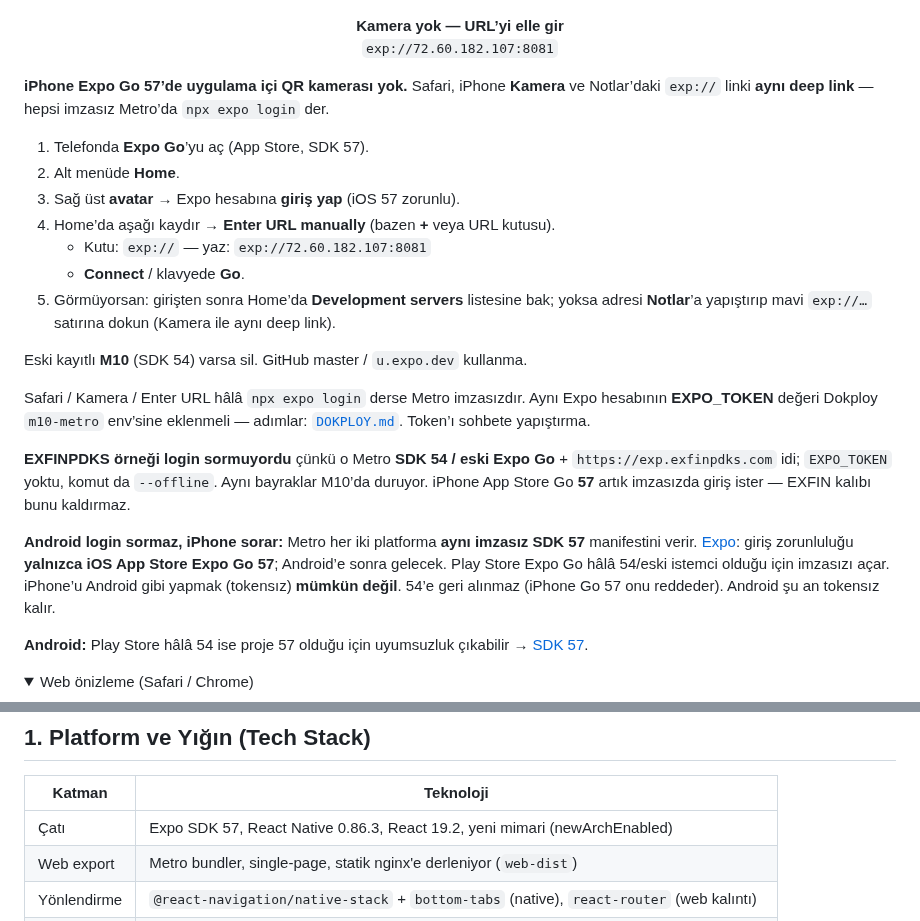
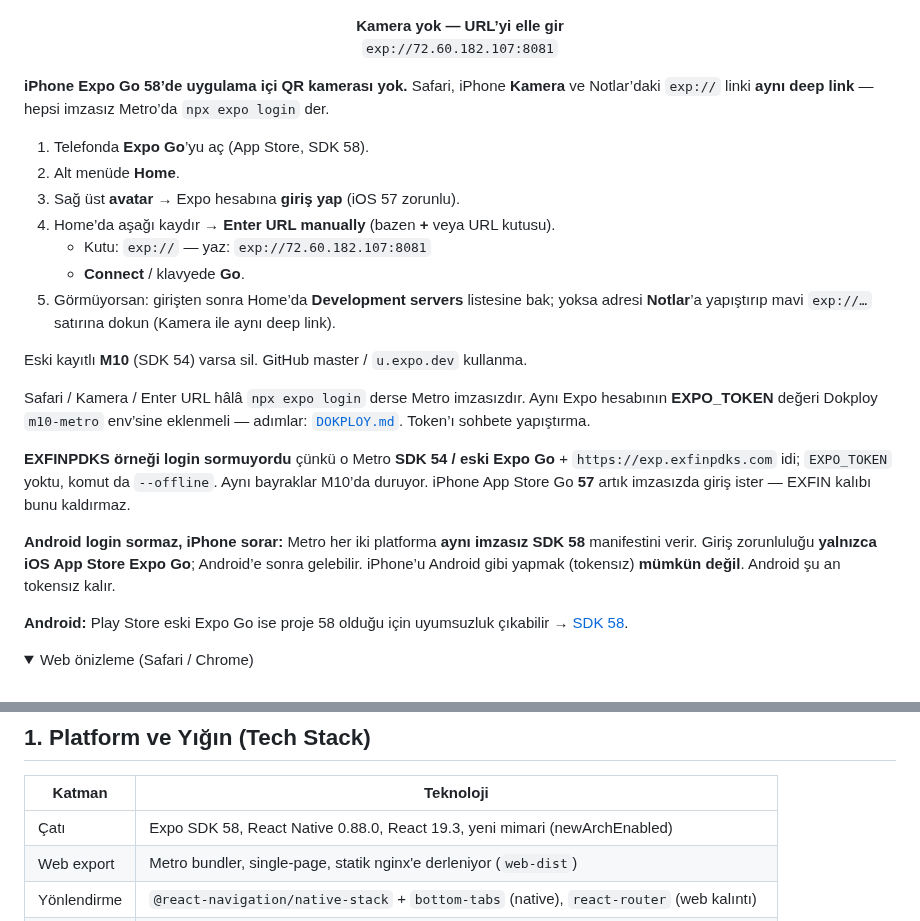
Before and after one commit to ferhatdeveloper/M10APP, a Markdown page: README.md, 2 parts joined by grey strips. Rendered like a GitHub page; folded sections open.

Commit message:
chore(expo): upgrade project to SDK 58 for Expo Go
Align Expo Go with App Store client (SDK 58); Metro runtime and QR stay on exp://72.60.182.107:8081.

Co-authored-by: Cursor <cursoragent@cursor.com>

```diff
--- a/README.md
+++ b/README.md
@@ -17,9 +17,9 @@
   <code>exp://72.60.182.107:8081</code>
 </p>
 
-**iPhone Expo Go 57’de uygulama içi QR kamerası yok.** Safari, iPhone **Kamera** ve Notlar’daki `exp://` linki **aynı deep link** — hepsi imzasız Metro’da `npx expo login` der.
+**iPhone Expo Go 58’de uygulama içi QR kamerası yok.** Safari, iPhone **Kamera** ve Notlar’daki `exp://` linki **aynı deep link** — hepsi imzasız Metro’da `npx expo login` der.
 
-1. Telefonda **Expo Go**’yu aç (App Store, SDK 57).
+1. Telefonda **Expo Go**’yu aç (App Store, SDK 58).
 2. Alt menüde **Home**.
 3. Sağ üst **avatar** → Expo hesabına **giriş yap** (iOS 57 zorunlu).
 4. Home’da aşağı kaydır → **Enter URL manually** (bazen **+** veya URL kutusu).
@@ -33,9 +33,9 @@ Safari / Kamera / Enter URL hâlâ `npx expo login` derse Metro imzasızdır. Ay
 
 **EXFINPDKS örneği login sormuyordu** çünkü o Metro **SDK 54 / eski Expo Go** + `https://exp.exfinpdks.com` idi; `EXPO_TOKEN` yoktu, komut da `--offline`. Aynı bayraklar M10’da duruyor. iPhone App Store Go **57** artık imzasızda giriş ister — EXFIN kalıbı bunu kaldırmaz.
 
-**Android login sormaz, iPhone sorar:** Metro her iki platforma **aynı imzasız SDK 57** manifestini verir. [Expo](https://expo.dev/changelog/expo-go-57-login): giriş zorunluluğu **yalnızca iOS App Store Expo Go 57**; Android’e sonra gelecek. Play Store Expo Go hâlâ 54/eski istemci olduğu için imzasızı açar. iPhone’u Android gibi yapmak (tokensız) **mümkün değil**. 54’e geri alınmaz (iPhone Go 57 onu reddeder). Android şu an tokensız kalır.
+**Android login sormaz, iPhone sorar:** Metro her iki platforma **aynı imzasız SDK 58** manifestini verir. Giriş zorunluluğu **yalnızca iOS App Store Expo Go**; Android’e sonra gelebilir. iPhone’u Android gibi yapmak (tokensız) **mümkün değil**. Android şu an tokensız kalır.
 
-**Android:** Play Store hâlâ 54 ise proje 57 olduğu için uyumsuzluk çıkabilir → [SDK 57](https://expo.dev/go?sdkVersion=57&platform=android).
+**Android:** Play Store eski Expo Go ise proje 58 olduğu için uyumsuzluk çıkabilir → [SDK 58](https://expo.dev/go?sdkVersion=58&platform=android).
 
 <details>
 <summary>Web önizleme (Safari / Chrome)</summary>
@@ -58,7 +58,7 @@ Safari / Kamera / Enter URL hâlâ `npx expo login` derse Metro imzasızdır. Ay
 
 | Katman | Teknoloji |
 |---|---|
-| Çatı | Expo SDK 57, React Native 0.86.3, React 19.2, yeni mimari (newArchEnabled) |
+| Çatı | Expo SDK 58, React Native 0.88.0, React 19.3, yeni mimari (newArchEnabled) |
 | Web export | Metro bundler, single-page, statik nginx'e derleniyor (`web-dist`) |
 | Yönlendirme | `@react-navigation/native-stack` + `bottom-tabs` (native), `react-router` (web kalıntı) |
 | UI | React Native primitives + `lucide-react-native` ikonlar + özel tema |
```
Also changed, not shown: other parts of README.md (+1 -1 lines), DOKPLOY.md (+8 -8 lines), apk-retailex-eas-update-qr.png (added), apk-retailex-expo-go-qr.png (added), 9 other files.
